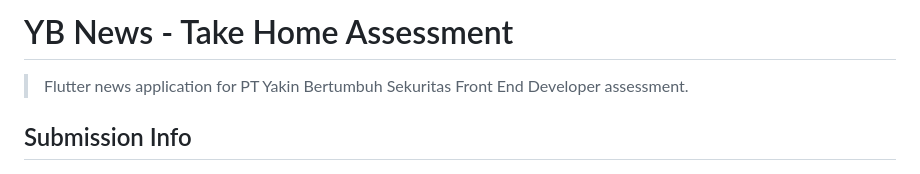
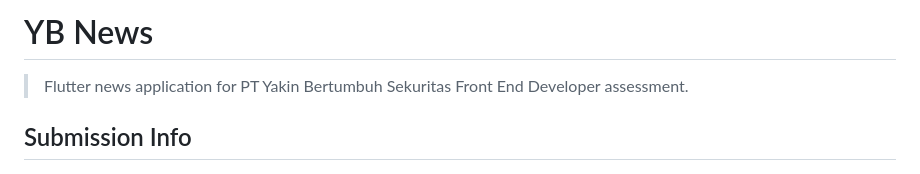
Before and after one commit to rona354/yb-news, a Markdown page: README.md, the part around the change. GitHub-like rendering.

Commit message:
Update project title in README
Removed 'Take Home Assessment' from the title.

```diff
--- a/README.md
+++ b/README.md
@@ -1,4 +1,4 @@
-# YB News - Take Home Assessment
+# YB News
 
 > Flutter news application for PT Yakin Bertumbuh Sekuritas Front End Developer assessment.
 
```
